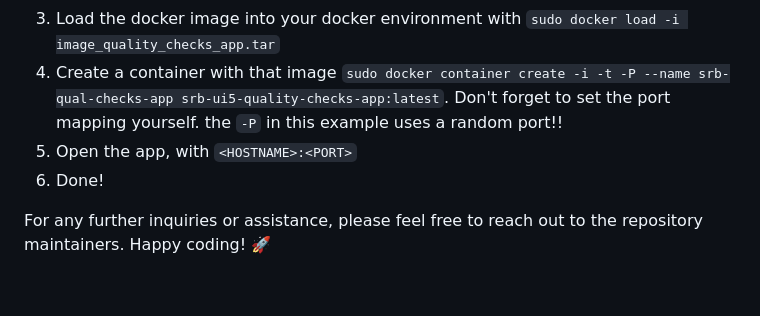
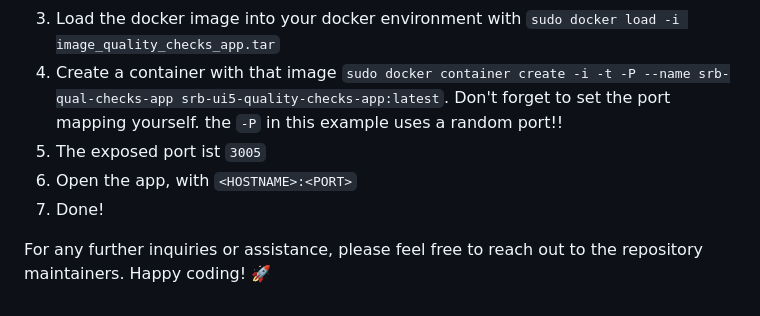
Before and after one commit to SRBConsultingTeam/SRB_UI5_QM, a Markdown page: readme.md, the part around the change. Rendered like a GitHub page.

```diff
--- a/readme.md
+++ b/readme.md
@@ -175,8 +175,9 @@ Additionally, this repository contains a quality assurance (QA) application, whi
 2. Unzip this artefact file. You should then have a tar archive.
 3. Load the docker image into your docker environment with `sudo docker load -i image_quality_checks_app.tar`
 4. Create a container with that image `sudo docker container create -i -t -P --name srb-qual-checks-app srb-ui5-quality-checks-app:latest`. Don't forget to set the port mapping yourself. the `-P` in this example uses a random port!!
-5. Open the app, with `<HOSTNAME>:<PORT>`
-6. Done!
+5. The exposed port ist `3005`
+6. Open the app, with `<HOSTNAME>:<PORT>`
+7. Done!
 
 
 
```
